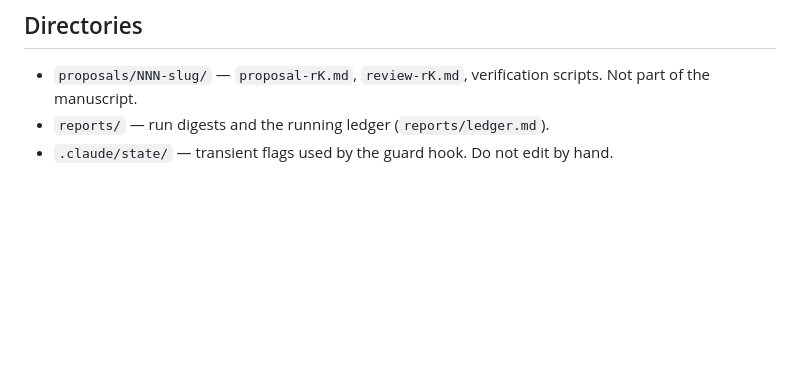
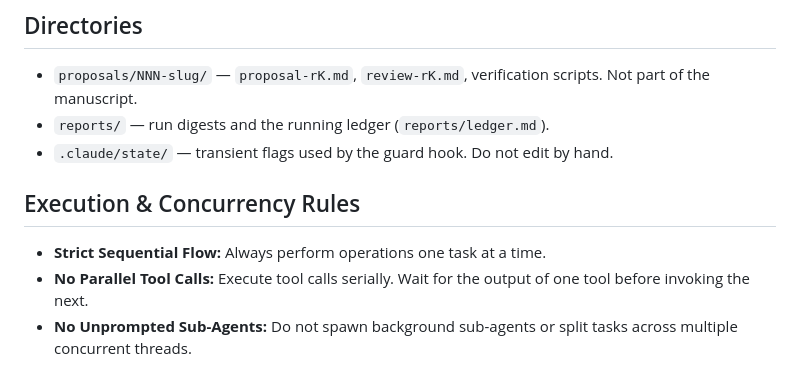
Before and after one commit to ic4lights/namcg-lab, a Markdown page: CLAUDE.md, the part around the change. GitHub-like rendering; blank space fills up the shorter version.

Commit message:
optimize

```diff
--- a/CLAUDE.md
+++ b/CLAUDE.md
@@ -85,3 +85,8 @@ until a milestone trigger fires, a stop condition occurs, or the budget is reach
 - `proposals/NNN-slug/` — `proposal-rK.md`, `review-rK.md`, verification scripts.  Not part of the manuscript.
 - `reports/` — run digests and the running ledger (`reports/ledger.md`).
 - `.claude/state/` — transient flags used by the guard hook. Do not edit by hand.
+
+## Execution & Concurrency Rules
+- **Strict Sequential Flow:** Always perform operations one task at a time.
+- **No Parallel Tool Calls:** Execute tool calls serially. Wait for the output of one tool before invoking the next.
+- **No Unprompted Sub-Agents:** Do not spawn background sub-agents or split tasks across multiple concurrent threads.
```
